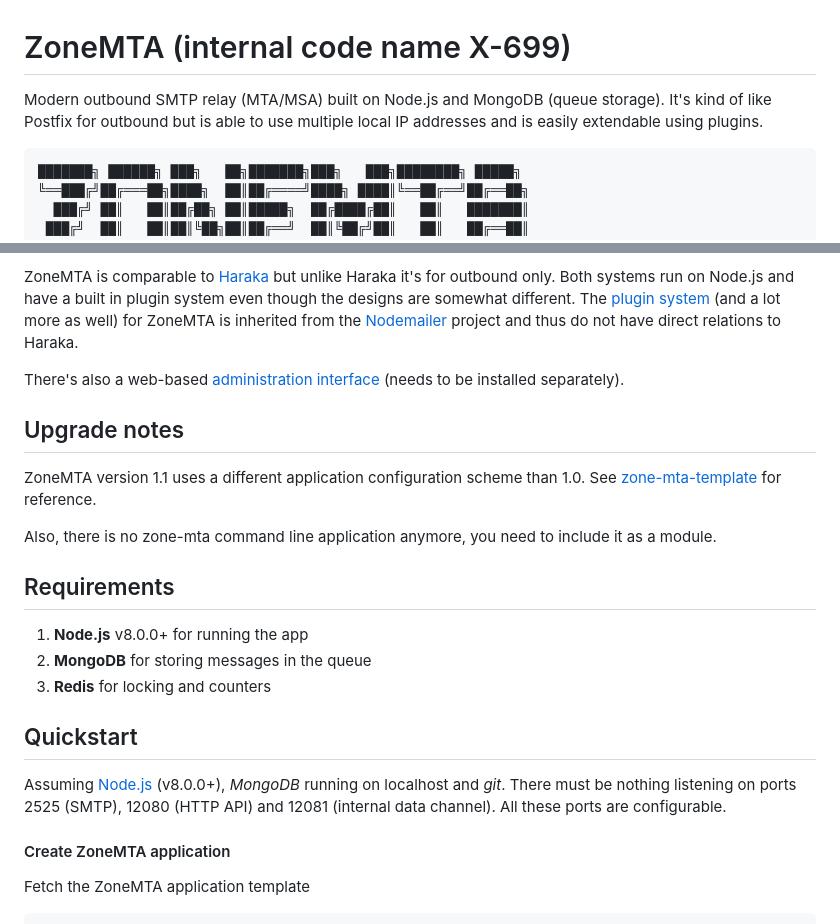
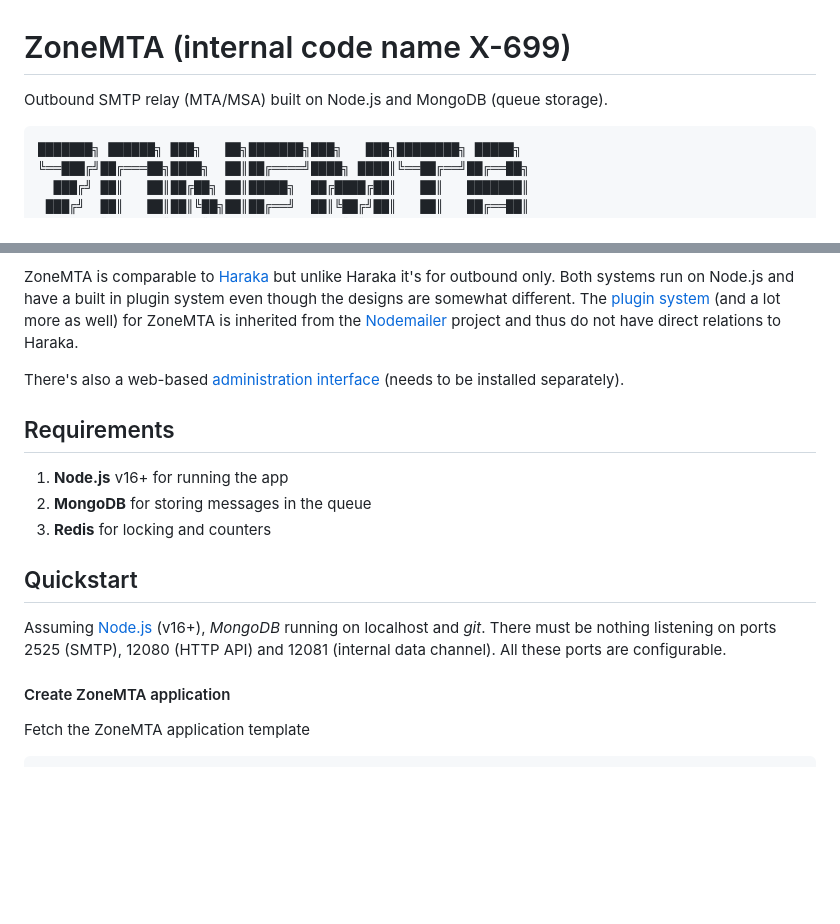
Before and after one commit to zone-eu/zone-mta, a Markdown page: README.md, 2 parts joined by grey strips. Drawn GitHub-style; blank space fills up the shorter version.

Commit message:
fix(readme): Updated readme to trigger package publish

````diff
--- a/README.md
+++ b/README.md
@@ -1,6 +1,6 @@
 # ZoneMTA (internal code name X-699)
 
-Modern outbound SMTP relay (MTA/MSA) built on Node.js and MongoDB (queue storage). It's kind of like Postfix for outbound but is able to use multiple local IP addresses and is easily extendable using plugins.
+Outbound SMTP relay (MTA/MSA) built on Node.js and MongoDB (queue storage).
 
 ```
 ███████╗ ██████╗ ███╗   ██╗███████╗███╗   ███╗████████╗ █████╗
@@ -17,21 +17,15 @@ ZoneMTA is comparable to [Haraka](https://haraka.github.io/) but unlike Haraka i
 
 There's also a web-based [administration interface](https://github.com/zone-eu/zmta-webadmin) (needs to be installed separately).
 
-## Upgrade notes
-
-ZoneMTA version 1.1 uses a different application configuration scheme than 1.0. See [zone-mta-template](https://github.com/zone-eu/zone-mta-template) for reference.
-
-Also, there is no zone-mta command line application anymore, you need to include it as a module.
-
 ## Requirements
 
-1.  **Node.js** v8.0.0+ for running the app
+1.  **Node.js** v16+ for running the app
 2.  **MongoDB** for storing messages in the queue
 3.  **Redis** for locking and counters
 
 ## Quickstart
 
-Assuming [Node.js](https://nodejs.org/en/download/package-manager/) (v8.0.0+), _MongoDB_ running on localhost and _git_. There must be nothing listening on ports 2525 (SMTP), 12080 (HTTP API) and 12081 (internal data channel). All these ports are configurable.
+Assuming [Node.js](https://nodejs.org/en/download/package-manager/) (v16+), _MongoDB_ running on localhost and _git_. There must be nothing listening on ports 2525 (SMTP), 12080 (HTTP API) and 12081 (internal data channel). All these ports are configurable.
 
 #### Create ZoneMTA application
 
````
Also changed, not shown: other parts of README.md (+1 -1 lines).
